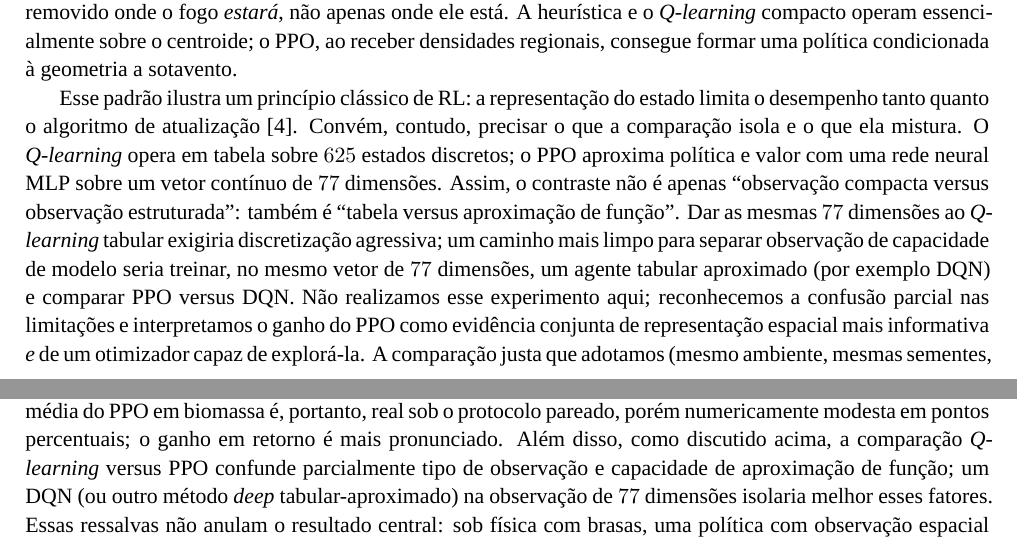
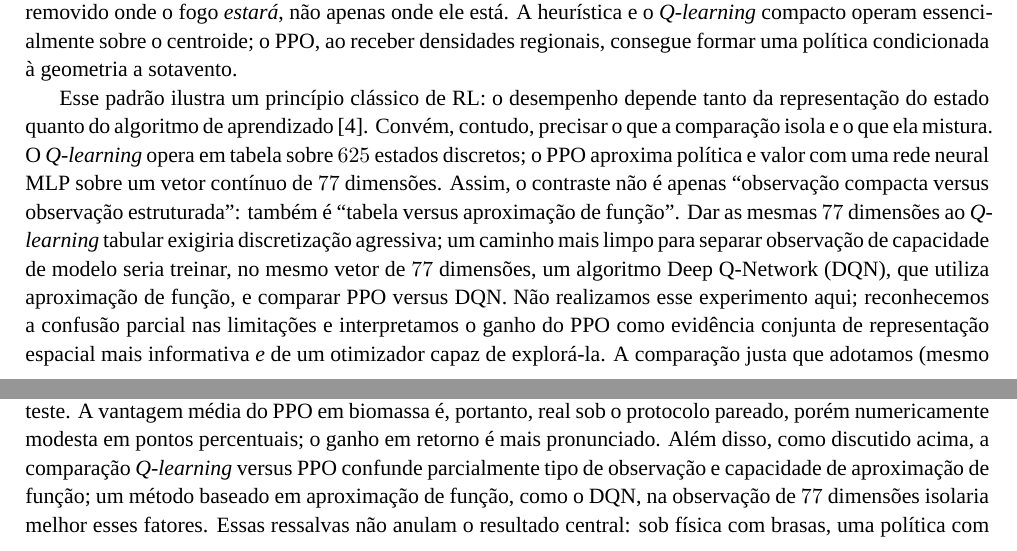
Before and after one commit to vsgomes-ai/ppo-qlearning-forest-fire, a LaTeX document (paper/article.tex): two parts of pages 4 and 5 of 8, joined at a grey line, cut so that both start at the same text. Compiled offline with XeLaTeX.

Commit message:
fix: tighten discussion wording on state representation and DQN

```diff
--- a/paper/article.tex
+++ b/paper/article.tex
@@ -357,8 +357,9 @@ A heurística e o \emph{Q-learning} compacto operam essencialmente sobre o
 centroide; o PPO, ao receber densidades regionais, consegue formar uma
 política condicionada à geometria a sotavento.
 
-Esse padrão ilustra um princípio clássico de RL: a representação do estado
-limita o desempenho tanto quanto o algoritmo de atualização~\cite{sutton2018}.
+Esse padrão ilustra um princípio clássico de RL: o desempenho depende tanto
+da representação do estado quanto do algoritmo de
+aprendizado~\cite{sutton2018}.
 Convém, contudo, precisar o que a comparação isola e o que ela mistura.
 O \emph{Q-learning} opera em tabela sobre $625$ estados discretos; o PPO
 aproxima política e valor com uma rede neural MLP sobre um vetor contínuo de
@@ -368,7 +369,8 @@ estruturada'': também é ``tabela versus aproximação de função''.
 Dar as mesmas $77$ dimensões ao \emph{Q-learning} tabular exigiria
 discretização agressiva; um caminho mais limpo para separar observação de
 capacidade de modelo seria treinar, no mesmo vetor de $77$ dimensões, um
-agente tabular aproximado (por exemplo DQN) e comparar PPO versus DQN.
+algoritmo Deep Q-Network (DQN), que utiliza aproximação de função, e comparar
+PPO versus DQN.
 Não realizamos esse experimento aqui; reconhecemos a confusão parcial nas
 limitações e interpretamos o ganho do PPO como evidência conjunta de
 representação espacial mais informativa \emph{e} de um otimizador capaz de
@@ -397,7 +399,7 @@ pareado, porém numericamente modesta em pontos percentuais; o ganho em
 retorno é mais pronunciado.
 Além disso, como discutido acima, a comparação \emph{Q-learning} versus PPO
 confunde parcialmente tipo de observação e capacidade de aproximação de
-função; um DQN (ou outro método \emph{deep} tabular-aproximado) na observação
+função; um método baseado em aproximação de função, como o DQN, na observação
 de $77$ dimensões isolaria melhor esses fatores.
 Essas ressalvas não anulam o resultado central: sob física com brasas, uma
 política com observação espacial estruturada e aproximação neural eleva o
```
Also changed, not shown: paper/article.pdf, paper/article.tex (8 more changed lines).
